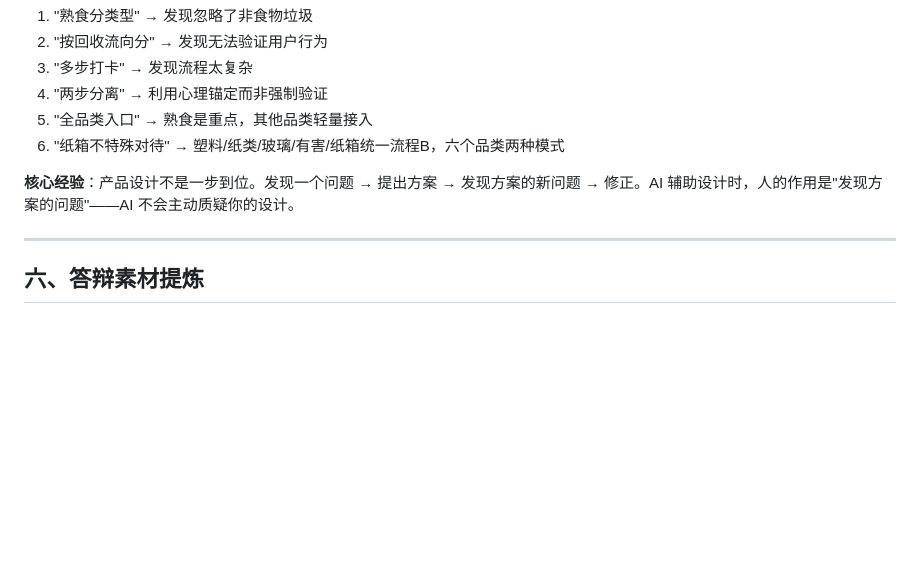
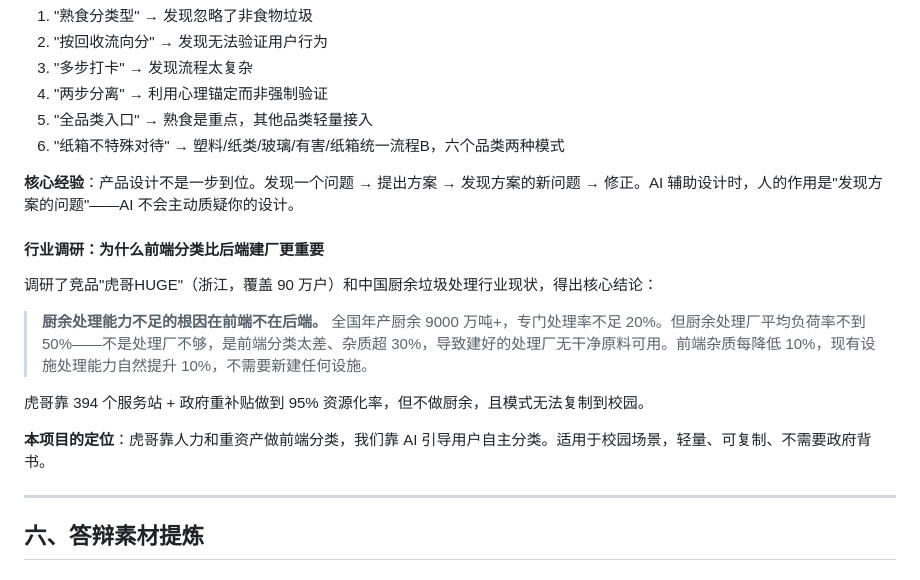
Before and after one commit to zsy0222/LC_project, a Markdown page: DEVLOG.md, the part around the change. GitHub-like rendering; blank space fills up the shorter version.

```diff
--- a/DEVLOG.md
+++ b/DEVLOG.md
@@ -386,6 +386,16 @@
 
 **核心经验**：产品设计不是一步到位。发现一个问题 → 提出方案 → 发现方案的新问题 → 修正。AI 辅助设计时，人的作用是"发现方案的问题"——AI 不会主动质疑你的设计。
 
+#### 行业调研：为什么前端分类比后端建厂更重要
+
+调研了竞品"虎哥HUGE"（浙江，覆盖 90 万户）和中国厨余垃圾处理行业现状，得出核心结论：
+
+> **厨余处理能力不足的根因在前端不在后端。** 全国年产厨余 9000 万吨+，专门处理率不足 20%。但厨余处理厂平均负荷率不到 50%——不是处理厂不够，是前端分类太差、杂质超 30%，导致建好的处理厂无干净原料可用。前端杂质每降低 10%，现有设施处理能力自然提升 10%，不需要新建任何设施。
+
+虎哥靠 394 个服务站 + 政府重补贴做到 95% 资源化率，但不做厨余，且模式无法复制到校园。
+
+**本项目的定位**：虎哥靠人力和重资产做前端分类，我们靠 AI 引导用户自主分类。适用于校园场景，轻量、可复制、不需要政府背书。
+
 ---
 
 ## 六、答辩素材提炼
```
Also changed, not shown: WASTE_DESIGN.md (+57 -0 lines).
